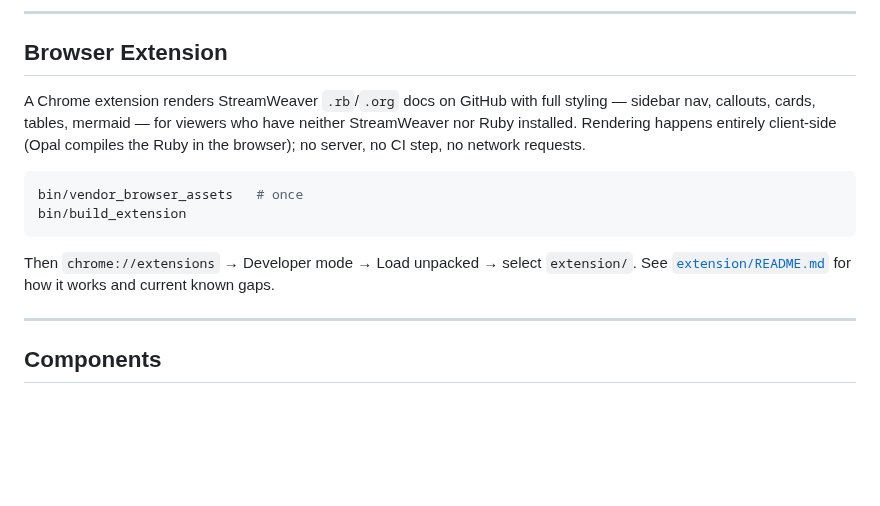
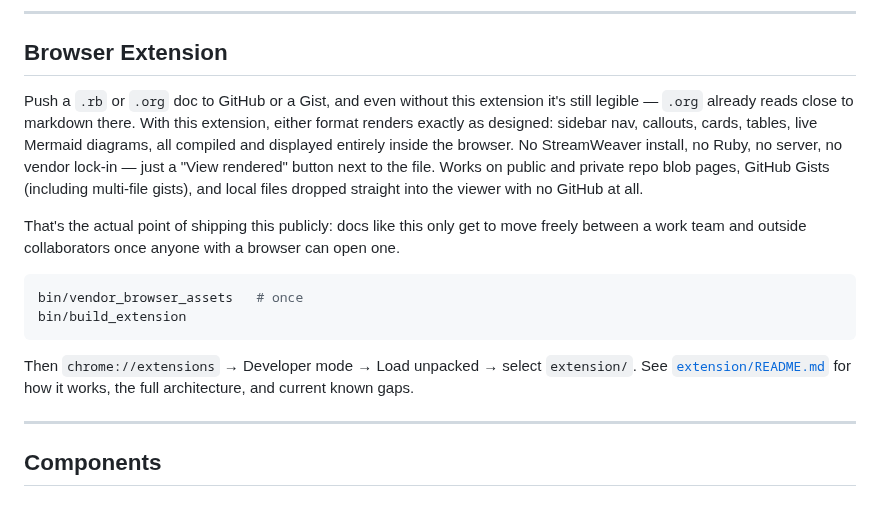
Before and after one commit to fkchang/stream_weaver, a Markdown page: README.md, the part around the change. Rendered like a GitHub page; blank space fills up the shorter version.

````diff
--- a/README.md
+++ b/README.md
@@ -273,11 +273,19 @@ streamweaver template table mysession '{"headers": ["File", "Size"], "rows": [..
 
 ## Browser Extension
 
-A Chrome extension renders StreamWeaver `.rb`/`.org` docs on GitHub with full
-styling — sidebar nav, callouts, cards, tables, mermaid — for viewers who have
-neither StreamWeaver nor Ruby installed. Rendering happens entirely
-client-side (Opal compiles the Ruby in the browser); no server, no CI step,
-no network requests.
+Push a `.rb` or `.org` doc to GitHub or a Gist, and even without this
+extension it's still legible — `.org` already reads close to markdown there.
+With this extension, either format renders exactly as designed: sidebar nav,
+callouts, cards, tables, live Mermaid diagrams, all compiled and displayed
+entirely inside the browser. No StreamWeaver install, no Ruby, no server, no
+vendor lock-in — just a "View rendered" button next to the file. Works on
+public and private repo blob pages, GitHub Gists (including multi-file
+gists), and local files dropped straight into the viewer with no GitHub at
+all.
+
+That's the actual point of shipping this publicly: docs like this only get to
+move freely between a work team and outside collaborators once anyone with a
+browser can open one.
 
 ```bash
 bin/vendor_browser_assets   # once
@@ -286,7 +294,7 @@ bin/build_extension
 
 Then `chrome://extensions` → Developer mode → Load unpacked → select
 `extension/`. See [`extension/README.md`](extension/README.md) for how it
-works and current known gaps.
+works, the full architecture, and current known gaps.
 
 ---
 
````
Also changed, not shown: extension/README.md (+8 -0 lines), extension/store-listing.md (+30 -43 lines).
